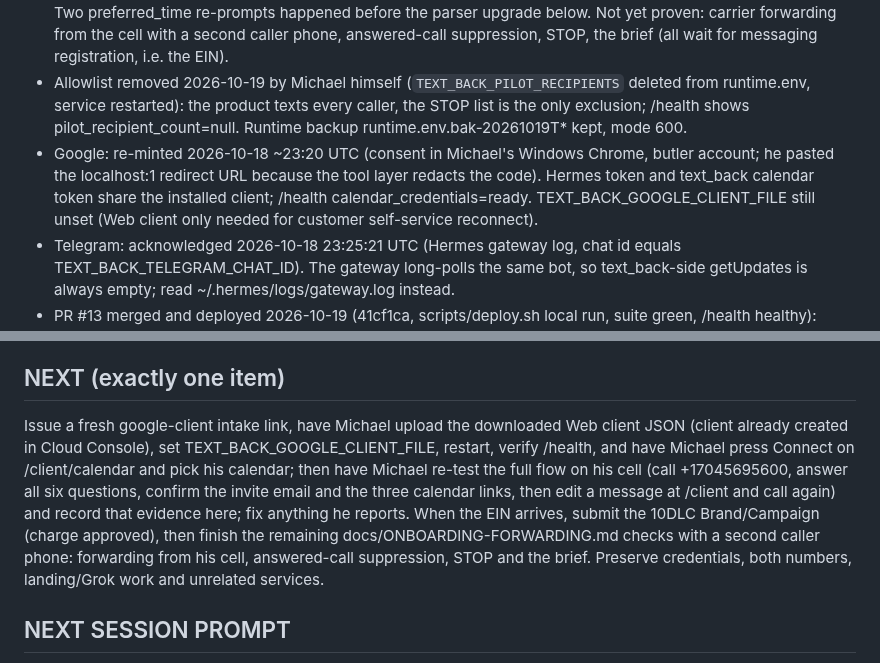
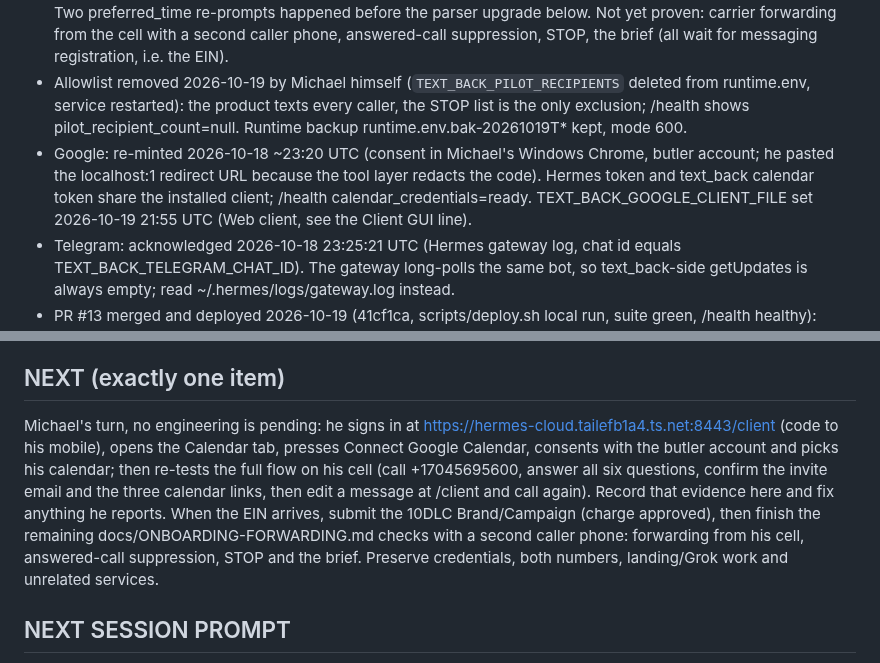
Before and after one commit to mdrilesbutler/text_back, a Markdown page: CLAUDE.md, 2 parts joined by grey strips. Rendered like a GitHub page.

```diff
--- a/CLAUDE.md
+++ b/CLAUDE.md
@@ -64,7 +64,7 @@ never code. Done = one real-phone Recover pilot proves conversion.
 ## STATE (as of 2026-10-19; ≤ 10 lines; rewritten every handoff)
 - PILOT CORE LOOP PROVEN 2026-10-19 06:33-06:41 UTC on Michael's own cell (direct call to +17045695600, forwarded mode): call.missed 4949652d…, intro SMS 413b1b9a… delivered 06:33:40 UTC (carrier status delivered, 2 segments because of the "[SignalWire Free Trial]" prefix), four field replies, lead.qualified, calendar.event_created tbc43cc91db08513debd1916893472376d84cfc152 (verified on the butler Google calendar: 2026-10-20 14:00-15:00 EDT), appointment.confirmed, booking_confirmation SMS cad842a2… sent. Two preferred_time re-prompts happened before the parser upgrade below. Not yet proven: carrier forwarding from the cell with a second caller phone, answered-call suppression, STOP, the brief (all wait for messaging registration, i.e. the EIN).
 - Allowlist removed 2026-10-19 by Michael himself (`TEXT_BACK_PILOT_RECIPIENTS` deleted from runtime.env, service restarted): the product texts every caller, the STOP list is the only exclusion; /health shows pilot_recipient_count=null. Runtime backup runtime.env.bak-20261019T* kept, mode 600.
-- Google: re-minted 2026-10-18 ~23:20 UTC (consent in Michael's Windows Chrome, butler account; he pasted the localhost:1 redirect URL because the tool layer redacts the code). Hermes token and text_back calendar token share the installed client; /health calendar_credentials=ready. TEXT_BACK_GOOGLE_CLIENT_FILE still unset (Web client only needed for customer self-service reconnect).
+- Google: re-minted 2026-10-18 ~23:20 UTC (consent in Michael's Windows Chrome, butler account; he pasted the localhost:1 redirect URL because the tool layer redacts the code). Hermes token and text_back calendar token share the installed client; /health calendar_credentials=ready. TEXT_BACK_GOOGLE_CLIENT_FILE set 2026-10-19 21:55 UTC (Web client, see the Client GUI line).
 - Telegram: acknowledged 2026-10-18 23:25:21 UTC (Hermes gateway log, chat id equals TEXT_BACK_TELEGRAM_CHAT_ID). The gateway long-polls the same bot, so text_back-side getUpdates is always empty; read ~/.hermes/logs/gateway.log instead.
 - PR #13 merged and deployed 2026-10-19 (41cf1ca, scripts/deploy.sh local run, suite green, /health healthy): natural day-and-time replies ("this wednesday at 2", "next thursday at 4:00", abbreviations, @, noon, a.m./p.m., fillers), spoken examples in the prompts, confirmation reads "Thursday, Oct 22 at 4:00 PM EDT".
 - Michael's 2026-10-19 requirements (docs/notes/client-requests-2026-10-19.md) are ALL merged and deployed as 7f8f57c on 2026-10-19: PR #15 customizable copy, #16 client settings page (/client, passwordless code to TEXT_BACK_OWNER_MOBILE), #18 Google/Outlook/iCal links in the confirmation (/a/<ref>/g|o|i), #19 optional phone and email questions, #20 emailed calendar invite (customer added as Google guest with sendUpdates=all; confirmation says so). runtime.env sets TEXT_BACK_MESSAGES_FILE and TEXT_BACK_OWNER_MOBILE; ~/.config/text_back/messages.json enables all six questions for the pilot; /health shows messages.source=file, no error. Michael has not yet re-tested on his cell or opened /client; that re-test (call, six replies incl. phone YES and his email, invite email received, three links tapped) is the next evidence to record.
@@ -81,6 +81,6 @@ as NEXT or reopen the locked Answer/Grow phase order. The one-time calendar conn
 contract is retained in docs/CALENDAR-PROVIDERS.md with accurate implementation status.
 
 ## NEXT (exactly one item)
-Issue a fresh google-client intake link, have Michael upload the downloaded Web client JSON (client already created in Cloud Console), set TEXT_BACK_GOOGLE_CLIENT_FILE, restart, verify /health, and have Michael press Connect on /client/calendar and pick his calendar; then have Michael re-test the full flow on his cell (call +17045695600, answer all six questions, confirm the invite email and the three calendar links, then edit a message at /client and call again) and record that evidence here; fix anything he reports. When the EIN arrives, submit the 10DLC Brand/Campaign (charge approved), then finish the remaining docs/ONBOARDING-FORWARDING.md checks with a second caller phone: forwarding from his cell, answered-call suppression, STOP and the brief. Preserve credentials, both numbers, landing/Grok work and unrelated services.
+Michael's turn, no engineering is pending: he signs in at https://hermes-cloud.tailefb1a4.ts.net:8443/client (code to his mobile), opens the Calendar tab, presses Connect Google Calendar, consents with the butler account and picks his calendar; then re-tests the full flow on his cell (call +17045695600, answer all six questions, confirm the invite email and the three calendar links, then edit a message at /client and call again). Record that evidence here and fix anything he reports. When the EIN arrives, submit the 10DLC Brand/Campaign (charge approved), then finish the remaining docs/ONBOARDING-FORWARDING.md checks with a second caller phone: forwarding from his cell, answered-call suppression, STOP and the brief. Preserve credentials, both numbers, landing/Grok work and unrelated services.
 
 ## NEXT SESSION PROMPT
```
Also changed, not shown: other parts of CLAUDE.md (+2 -2 lines).
